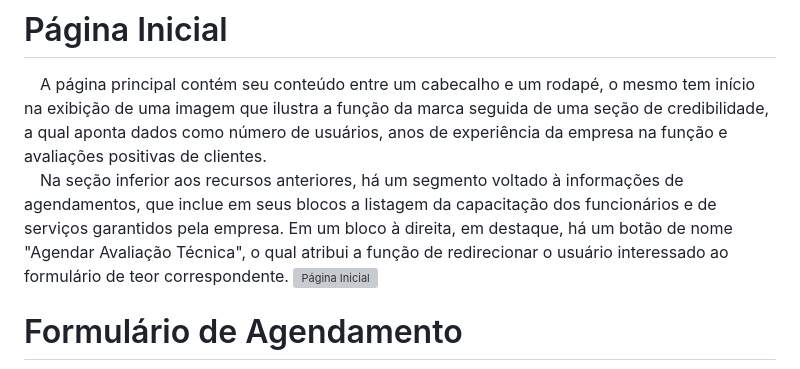
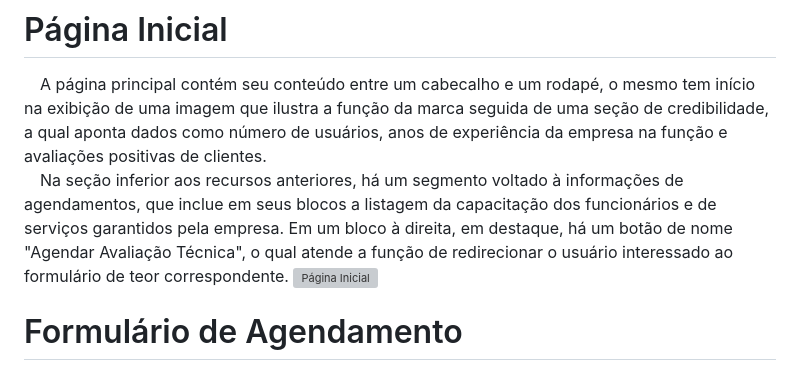
Before and after one commit to DaniellMarquez/Projeto_Oficina_Mecanica, a Markdown page: prototipoOficina.md, the part around the change. GitHub-like rendering; grey boxes are pictures that could not be loaded.

```diff
--- a/prototipoOficina.md
+++ b/prototipoOficina.md
@@ -11,7 +11,7 @@
 
 # Página Inicial
 &emsp;A página principal contém seu conteúdo entre um cabecalho e um rodapé, o mesmo tem início na exibição de uma imagem que ilustra a função da marca seguida de uma seção de credibilidade, a qual aponta dados como número de usuários, anos de experiência da empresa na função e avaliações positivas de clientes.\
-&emsp;Na seção inferior aos recursos anteriores, há um segmento voltado à informações de agendamentos, que inclue em seus blocos a listagem da capacitação dos funcionários e de serviços garantidos pela empresa. Em um bloco à direita, em destaque, há um botão de nome "Agendar Avaliação Técnica", o qual atribui a função de redirecionar o usuário interessado ao formulário de teor correspondente.
+&emsp;Na seção inferior aos recursos anteriores, há um segmento voltado à informações de agendamentos, que inclue em seus blocos a listagem da capacitação dos funcionários e de serviços garantidos pela empresa. Em um bloco à direita, em destaque, há um botão de nome "Agendar Avaliação Técnica", o qual atende a função de redirecionar o usuário interessado ao formulário de teor correspondente.
 ![Página Inicial](https://github.com/DaniellMarquez/Projeto_Oficina_Mecanica/blob/main/Assets/INICIAL.png)
 
 # Formulário de Agendamento
```
